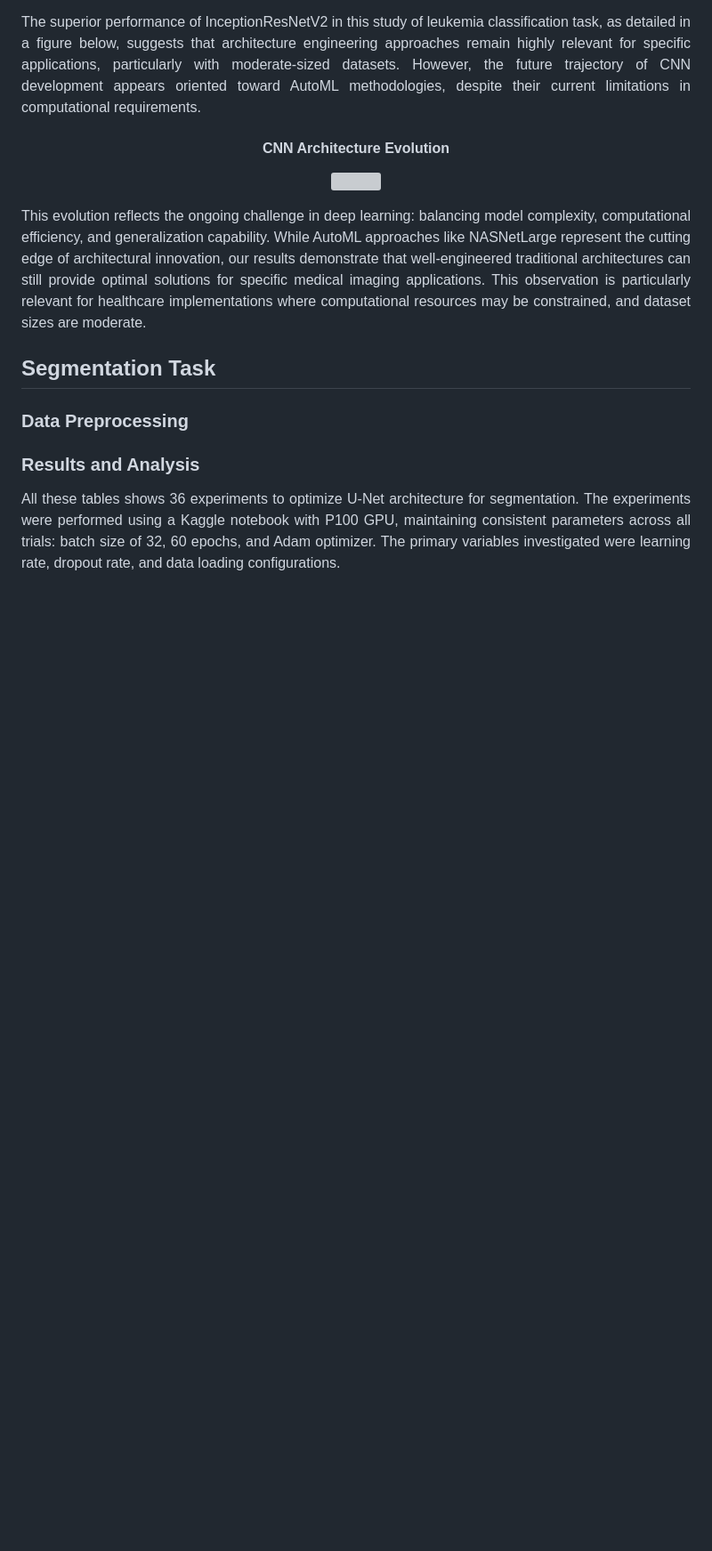
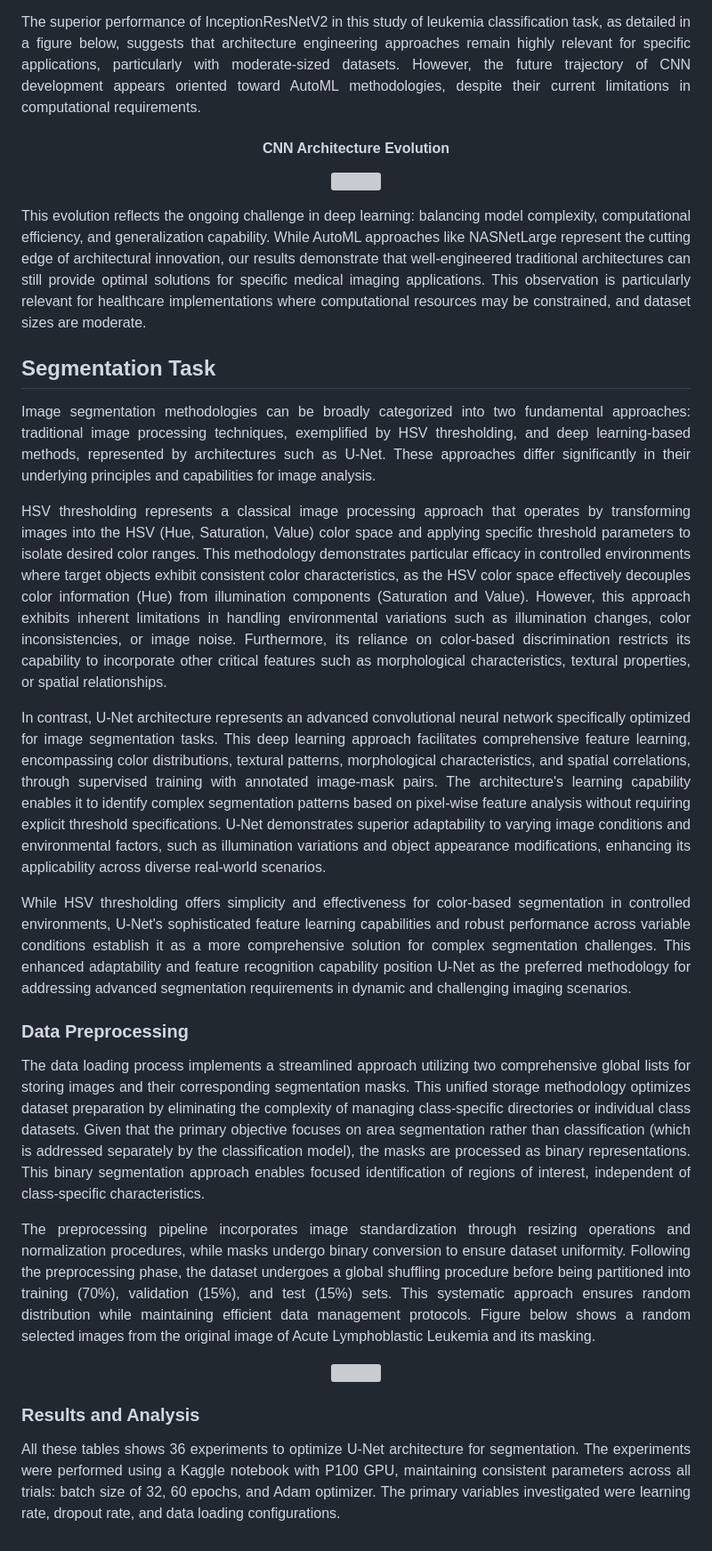
Before and after one commit to kev-nat/Leukemia-Classification-and-Segmentation-from-Microscopic-Images, a Markdown page: README.md, the part around the change. Shown: that part at 89% size. GitHub-like rendering; blank space fills up the shorter version; grey boxes are pictures that could not be loaded.

```diff
--- a/README.md
+++ b/README.md
@@ -1142,8 +1142,34 @@ This evolution reflects the ongoing challenge in deep learning: balancing model
 </p>
 
 ## Segmentation Task
+<p align="justify">
+Image segmentation methodologies can be broadly categorized into two fundamental approaches: traditional image processing techniques, exemplified by HSV thresholding, and deep learning-based methods, represented by architectures such as U-Net. These approaches differ significantly in their underlying principles and capabilities for image analysis.
+</p>
+
+<p align="justify">
+HSV thresholding represents a classical image processing approach that operates by transforming images into the HSV (Hue, Saturation, Value) color space and applying specific threshold parameters to isolate desired color ranges. This methodology demonstrates particular efficacy in controlled environments where target objects exhibit consistent color characteristics, as the HSV color space effectively decouples color information (Hue) from illumination components (Saturation and Value). However, this approach exhibits inherent limitations in handling environmental variations such as illumination changes, color inconsistencies, or image noise. Furthermore, its reliance on color-based discrimination restricts its capability to incorporate other critical features such as morphological characteristics, textural properties, or spatial relationships.
+</p>
+
+<p align="justify">
+In contrast, U-Net architecture represents an advanced convolutional neural network specifically optimized for image segmentation tasks. This deep learning approach facilitates comprehensive feature learning, encompassing color distributions, textural patterns, morphological characteristics, and spatial correlations, through supervised training with annotated image-mask pairs. The architecture's learning capability enables it to identify complex segmentation patterns based on pixel-wise feature analysis without requiring explicit threshold specifications. U-Net demonstrates superior adaptability to varying image conditions and environmental factors, such as illumination variations and object appearance modifications, enhancing its applicability across diverse real-world scenarios.
+</p>
+
+<p align="justify">
+While HSV thresholding offers simplicity and effectiveness for color-based segmentation in controlled environments, U-Net's sophisticated feature learning capabilities and robust performance across variable conditions establish it as a more comprehensive solution for complex segmentation challenges. This enhanced adaptability and feature recognition capability position U-Net as the preferred methodology for addressing advanced segmentation requirements in dynamic and challenging imaging scenarios.
+</p>
 
 ### Data Preprocessing
+<p align="justify">
+The data loading process implements a streamlined approach utilizing two comprehensive global lists for storing images and their corresponding segmentation masks. This unified storage methodology optimizes dataset preparation by eliminating the complexity of managing class-specific directories or individual class datasets. Given that the primary objective focuses on area segmentation rather than classification (which is addressed separately by the classification model), the masks are processed as binary representations. This binary segmentation approach enables focused identification of regions of interest, independent of class-specific characteristics.
+</p>
+
+<p align="justify">
+The preprocessing pipeline incorporates image standardization through resizing operations and normalization procedures, while masks undergo binary conversion to ensure dataset uniformity. Following the preprocessing phase, the dataset undergoes a global shuffling procedure before being partitioned into training (70%), validation (15%), and test (15%) sets. This systematic approach ensures random distribution while maintaining efficient data management protocols. Figure below shows a random selected images from the original image of Acute Lymphoblastic Leukemia and its masking.
+</p>
+
+<p align="center">
+  <img src="https://github.com/user-attachments/assets/b5efd2ba-1fc7-4c9d-b9b5-a01543721125" />
+</p>
 
 ### Results and Analysis
 <p align="justify"> All these tables shows 36 experiments to optimize U-Net architecture for segmentation. The experiments were performed using a Kaggle notebook with P100 GPU, maintaining consistent parameters across all trials: batch size of 32, 60 epochs, and Adam optimizer. The primary variables investigated were learning rate, dropout rate, and data loading configurations.
```
